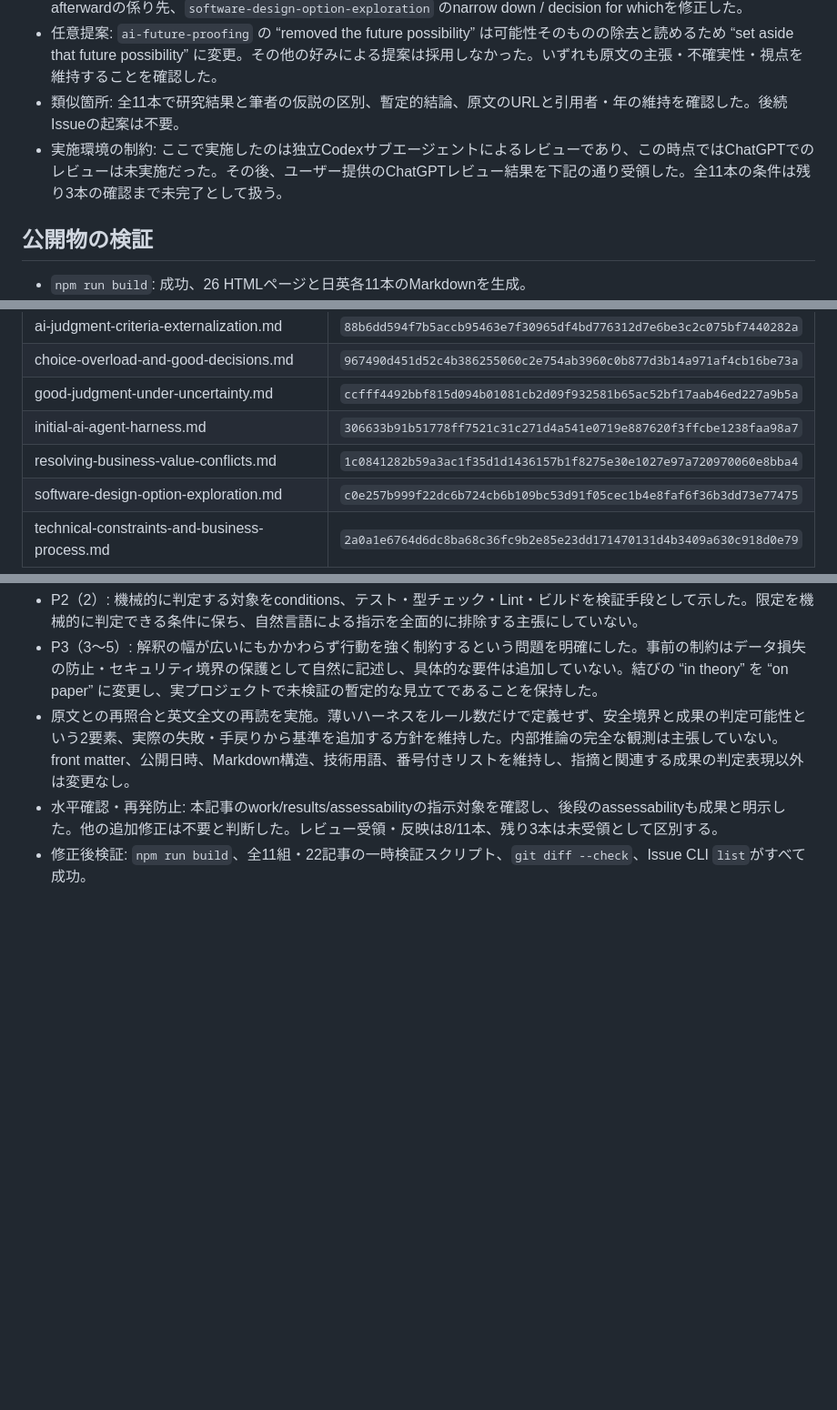
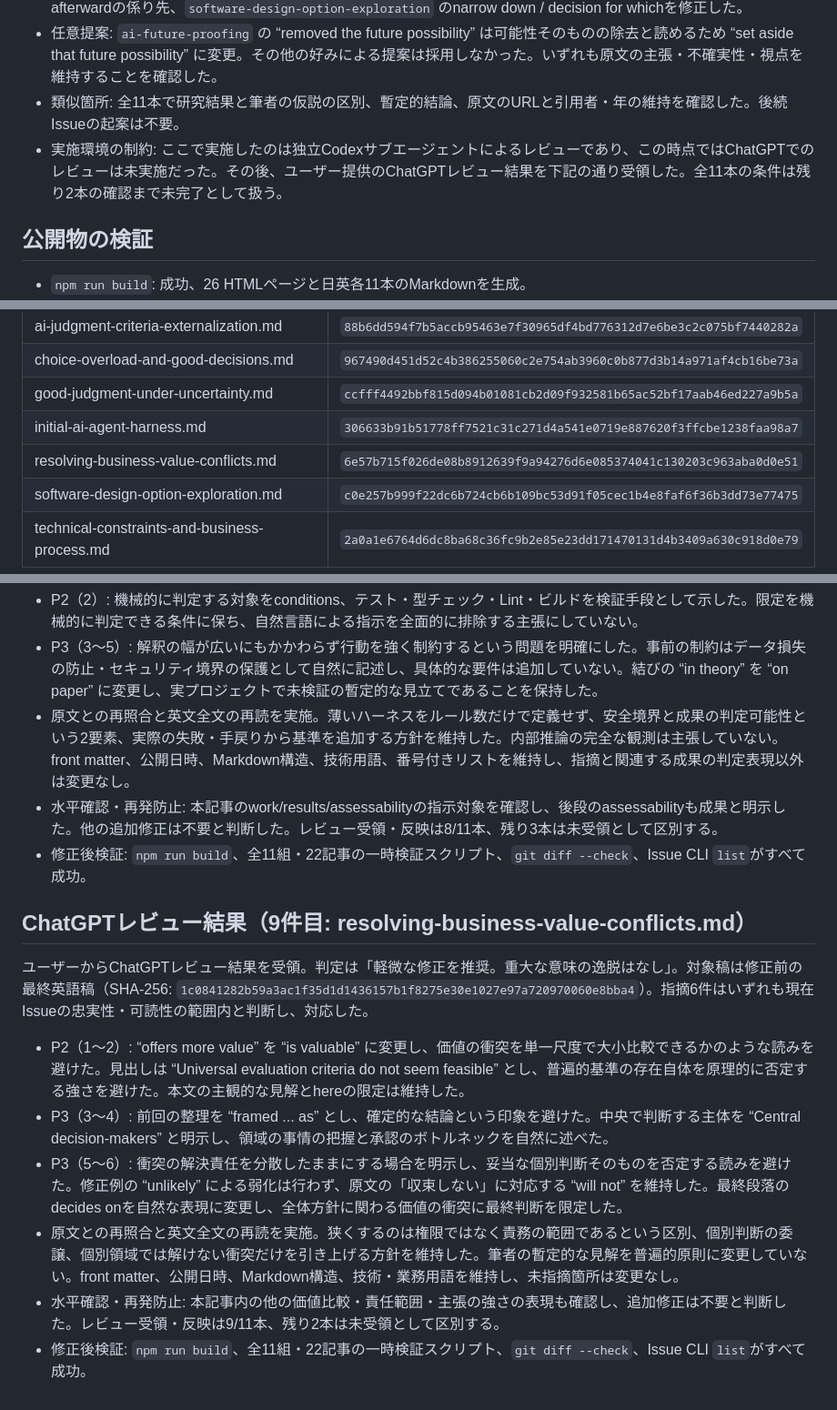
Before and after one commit to alt00tk/alt00tk.github.io, a Markdown page: docs/verification/BLOG-023-translation-review.md, 3 parts joined by grey strips. Shown at 91% size. Rendered like a GitHub page; blank space fills up the shorter version.

Commit message:
BLOG-023: address ninth ChatGPT translation review

```diff
--- a/docs/verification/BLOG-023-translation-review.md
+++ b/docs/verification/BLOG-023-translation-review.md
@@ -47,7 +47,7 @@
 - 英語単独: 8件の具体的な語法・参照関係の指摘を反映。`ai-and-intuition` のarticulationとabilityの接続、`ai-code-monoculture-risk-revised` のbecome alike / better in quality、`ai-engineer-ability-evaluation` の概要のthrough、`ai-judgment-criteria-externalization` の推論順序の語順、`choice-overload-and-good-decisions` のevidenceとafterwardの係り先、`software-design-option-exploration` のnarrow down / decision for whichを修正した。
 - 任意提案: `ai-future-proofing` の “removed the future possibility” は可能性そのものの除去と読めるため “set aside that future possibility” に変更。その他の好みによる提案は採用しなかった。いずれも原文の主張・不確実性・視点を維持することを確認した。
 - 類似箇所: 全11本で研究結果と筆者の仮説の区別、暫定的結論、原文のURLと引用者・年の維持を確認した。後続Issueの起案は不要。
-- 実施環境の制約: ここで実施したのは独立Codexサブエージェントによるレビューであり、この時点ではChatGPTでのレビューは未実施だった。その後、ユーザー提供のChatGPTレビュー結果を下記の通り受領した。全11本の条件は残り3本の確認まで未完了として扱う。
+- 実施環境の制約: ここで実施したのは独立Codexサブエージェントによるレビューであり、この時点ではChatGPTでのレビューは未実施だった。その後、ユーザー提供のChatGPTレビュー結果を下記の通り受領した。全11本の条件は残り2本の確認まで未完了として扱う。
 
 ## 公開物の検証
 
@@ -76,7 +76,7 @@
 | choice-overload-and-good-decisions.md | `967490d451d52c4b386255060c2e754ab3960c0b877d3b14a971af4cb16be73a` |
 | good-judgment-under-uncertainty.md | `ccfff4492bbf815d094b01081cb2d09f932581b65ac52bf17aab46ed227a9b5a` |
 | initial-ai-agent-harness.md | `306633b91b51778ff7521c31c271d4a541e0719e887620f3ffcbe1238faa98a7` |
-| resolving-business-value-conflicts.md | `1c0841282b59a3ac1f35d1d1436157b1f8275e30e1027e97a720970060e8bba4` |
+| resolving-business-value-conflicts.md | `6e57b715f026de08b8912639f9a94276d6e085374041c130203c963aba0d0e51` |
 | software-design-option-exploration.md | `c0e257b999f22dc6b724cb6b109bc53d91f05cec1b4e8faf6f36b3dd73e77475` |
 | technical-constraints-and-business-process.md | `2a0a1e6764d6dc8ba68c36fc9b2e85e23dd171470131d4b3409a630c918d0e79` |
 
@@ -166,3 +166,14 @@
 - 原文との再照合と英文全文の再読を実施。薄いハーネスをルール数だけで定義せず、安全境界と成果の判定可能性という2要素、実際の失敗・手戻りから基準を追加する方針を維持した。内部推論の完全な観測は主張していない。front matter、公開日時、Markdown構造、技術用語、番号付きリストを維持し、指摘と関連する成果の判定表現以外は変更なし。
 - 水平確認・再発防止: 本記事のwork/results/assessabilityの指示対象を確認し、後段のassessabilityも成果と明示した。他の追加修正は不要と判断した。レビュー受領・反映は8/11本、残り3本は未受領として区別する。
 - 修正後検証: `npm run build`、全11組・22記事の一時検証スクリプト、`git diff --check`、Issue CLI `list`がすべて成功。
+
+## ChatGPTレビュー結果（9件目: resolving-business-value-conflicts.md）
+
+ユーザーからChatGPTレビュー結果を受領。判定は「軽微な修正を推奨。重大な意味の逸脱はなし」。対象稿は修正前の最終英語稿（SHA-256: `1c0841282b59a3ac1f35d1d1436157b1f8275e30e1027e97a720970060e8bba4`）。指摘6件はいずれも現在Issueの忠実性・可読性の範囲内と判断し、対応した。
+
+- P2（1〜2）: “offers more value” を “is valuable” に変更し、価値の衝突を単一尺度で大小比較できるかのような読みを避けた。見出しは “Universal evaluation criteria do not seem feasible” とし、普遍的基準の存在自体を原理的に否定する強さを避けた。本文の主観的な見解とhereの限定は維持した。
+- P3（3〜4）: 前回の整理を “framed ... as” とし、確定的な結論という印象を避けた。中央で判断する主体を “Central decision-makers” と明示し、領域の事情の把握と承認のボトルネックを自然に述べた。
+- P3（5〜6）: 衝突の解決責任を分散したままにする場合を明示し、妥当な個別判断そのものを否定する読みを避けた。修正例の “unlikely” による弱化は行わず、原文の「収束しない」に対応する “will not” を維持した。最終段落のdecides onを自然な表現に変更し、全体方針に関わる価値の衝突に最終判断を限定した。
+- 原文との再照合と英文全文の再読を実施。狭くするのは権限ではなく責務の範囲であるという区別、個別判断の委譲、個別領域では解けない衝突だけを引き上げる方針を維持した。筆者の暫定的な見解を普遍的原則に変更していない。front matter、公開日時、Markdown構造、技術・業務用語を維持し、未指摘箇所は変更なし。
+- 水平確認・再発防止: 本記事内の他の価値比較・責任範囲・主張の強さの表現も確認し、追加修正は不要と判断した。レビュー受領・反映は9/11本、残り2本は未受領として区別する。
+- 修正後検証: `npm run build`、全11組・22記事の一時検証スクリプト、`git diff --check`、Issue CLI `list`がすべて成功。
```
Also changed, not shown: other parts of docs/verification/BLOG-023-translation-review.md (+1 -1 lines), 2 other files.
